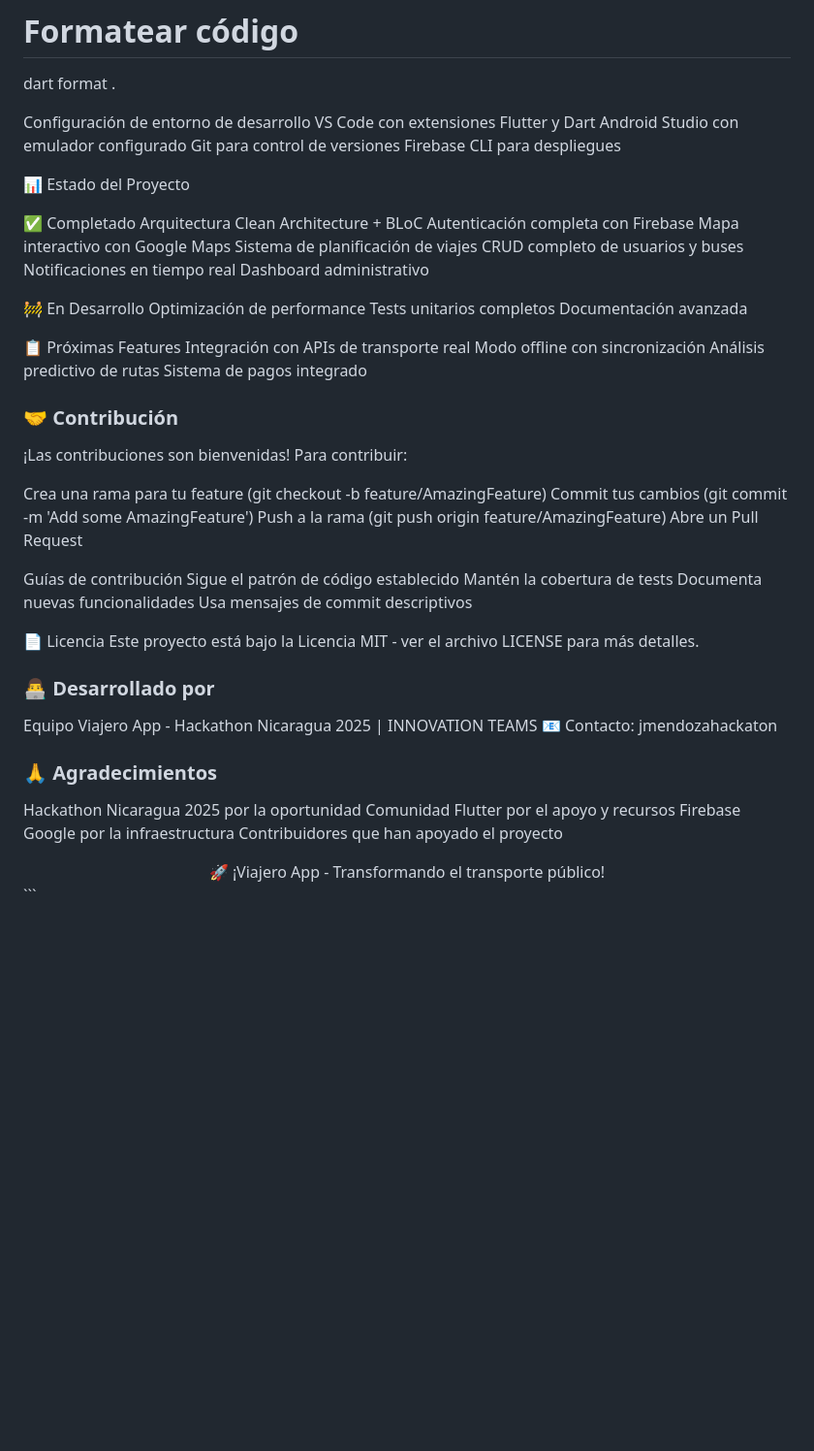
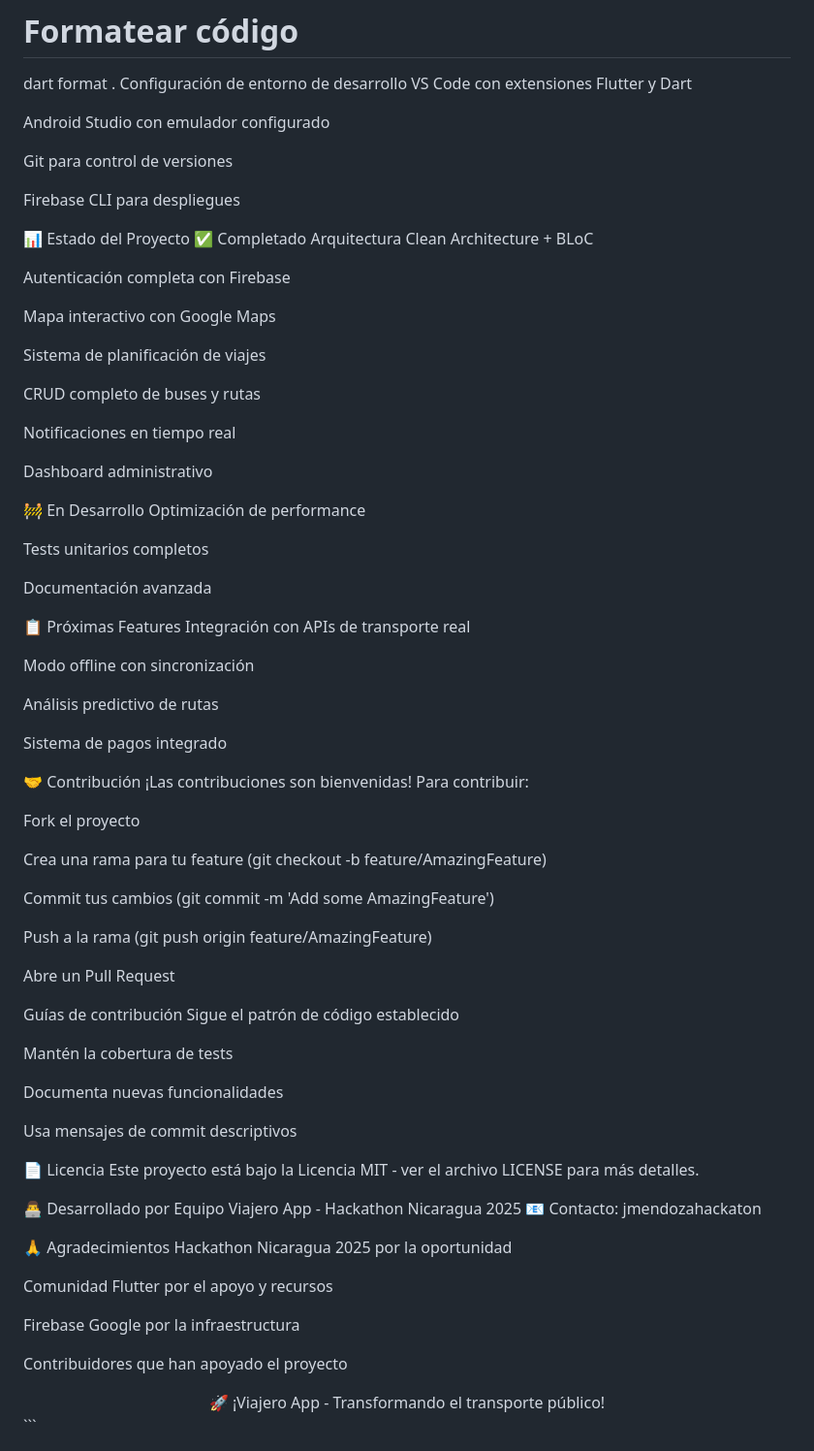
Before and after one commit to jmendozahackaton/Viajero_App, a Markdown page: README.md, the part around the change printed below. Shown: that part at 97% size. Rendered like a GitHub page; blank space fills up the shorter version.

Commit message:
docs: agregar README.md completo del proyecto

```diff
--- a/README.md
+++ b/README.md
@@ -242,61 +257,86 @@ flutter analyze
 
 # Formatear código
 dart format .
-
 Configuración de entorno de desarrollo
 VS Code con extensiones Flutter y Dart
+
 Android Studio con emulador configurado
+
 Git para control de versiones
+
 Firebase CLI para despliegues
 
 📊 Estado del Proyecto
-
 ✅ Completado
 Arquitectura Clean Architecture + BLoC
+
 Autenticación completa con Firebase
+
 Mapa interactivo con Google Maps
+
 Sistema de planificación de viajes
-CRUD completo de usuarios y buses
+
+CRUD completo de buses y rutas
+
 Notificaciones en tiempo real
+
 Dashboard administrativo
 
 🚧 En Desarrollo
 Optimización de performance
+
 Tests unitarios completos
+
 Documentación avanzada
 
 📋 Próximas Features
 Integración con APIs de transporte real
+
 Modo offline con sincronización
+
 Análisis predictivo de rutas
+
 Sistema de pagos integrado
 
-### 🤝 Contribución
+🤝 Contribución
 ¡Las contribuciones son bienvenidas! Para contribuir:
 
+Fork el proyecto
+
 Crea una rama para tu feature (git checkout -b feature/AmazingFeature)
+
 Commit tus cambios (git commit -m 'Add some AmazingFeature')
+
 Push a la rama (git push origin feature/AmazingFeature)
+
 Abre un Pull Request
 
 Guías de contribución
 Sigue el patrón de código establecido
+
 Mantén la cobertura de tests
+
 Documenta nuevas funcionalidades
+
 Usa mensajes de commit descriptivos
 
 📄 Licencia
 Este proyecto está bajo la Licencia MIT - ver el archivo LICENSE para más detalles.
 
-### 👨‍💻 Desarrollado por
-Equipo Viajero App - Hackathon Nicaragua 2025 | INNOVATION TEAMS
+👨‍💻 Desarrollado por
+Equipo Viajero App - Hackathon Nicaragua 2025
 📧 Contacto: jmendozahackaton
 
-### 🙏 Agradecimientos
+🙏 Agradecimientos
 Hackathon Nicaragua 2025 por la oportunidad
+
 Comunidad Flutter por el apoyo y recursos
+
 Firebase Google por la infraestructura
+
 Contribuidores que han apoyado el proyecto
+
+
 
 <div align="center">
 🚀 ¡Viajero App - Transformando el transporte público!
```
Also changed, not shown: other parts of README.md (+21 -6 lines).
